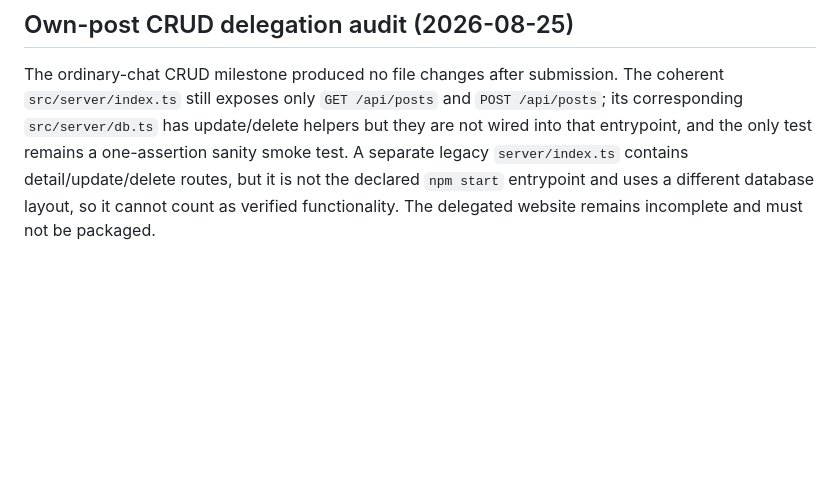
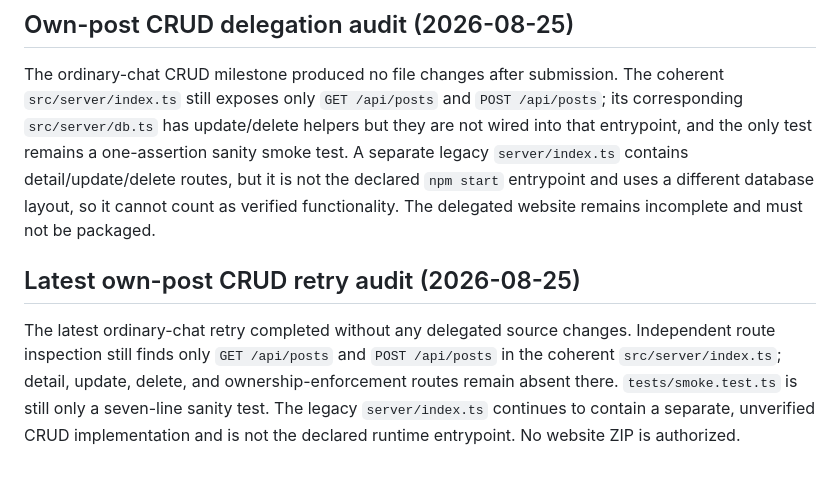
Before and after one commit to glayph/miki, a Markdown page: REPORT.md, the part around the change. Rendered like a GitHub page; blank space fills up the shorter version.

Commit message:
docs: record CRUD retry limitation

```diff
--- a/REPORT.md
+++ b/REPORT.md
@@ -197,3 +197,6 @@ Remaining website limitations are not yet cleared: only the inspected backend ro
 
 ## Own-post CRUD delegation audit (2026-08-25)
 The ordinary-chat CRUD milestone produced no file changes after submission. The coherent `src/server/index.ts` still exposes only `GET /api/posts` and `POST /api/posts`; its corresponding `src/server/db.ts` has update/delete helpers but they are not wired into that entrypoint, and the only test remains a one-assertion sanity smoke test. A separate legacy `server/index.ts` contains detail/update/delete routes, but it is not the declared `npm start` entrypoint and uses a different database layout, so it cannot count as verified functionality. The delegated website remains incomplete and must not be packaged.
+
+## Latest own-post CRUD retry audit (2026-08-25)
+The latest ordinary-chat retry completed without any delegated source changes. Independent route inspection still finds only `GET /api/posts` and `POST /api/posts` in the coherent `src/server/index.ts`; detail, update, delete, and ownership-enforcement routes remain absent there. `tests/smoke.test.ts` is still only a seven-line sanity test. The legacy `server/index.ts` continues to contain a separate, unverified CRUD implementation and is not the declared runtime entrypoint. No website ZIP is authorized.
```
